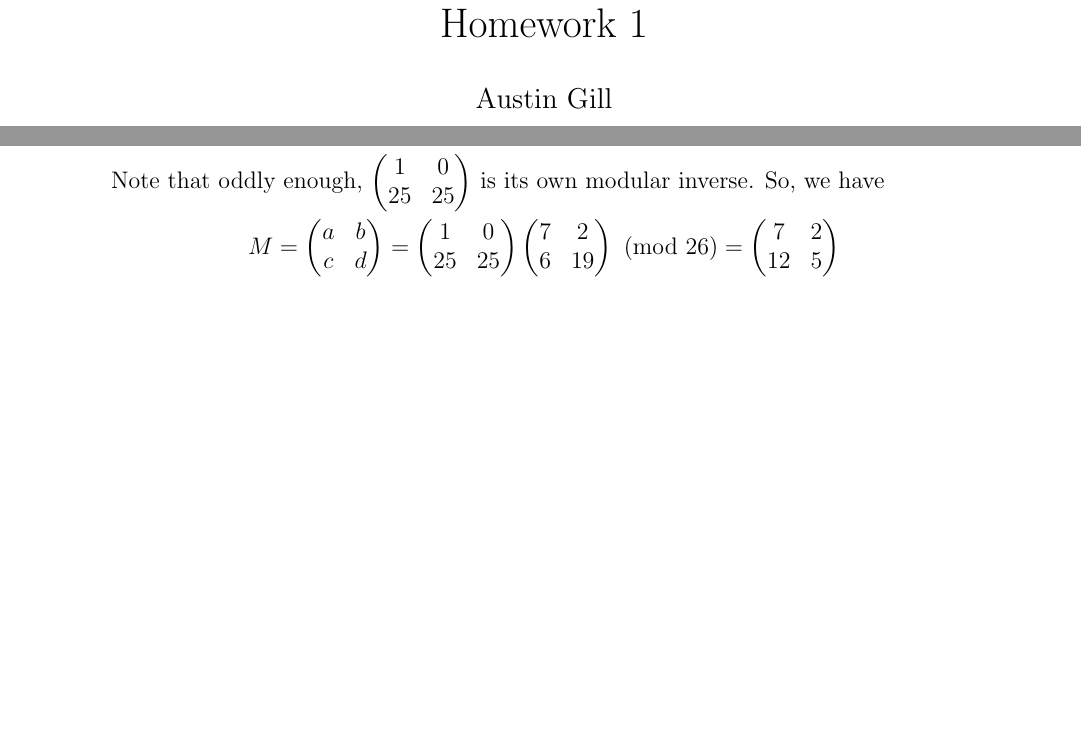
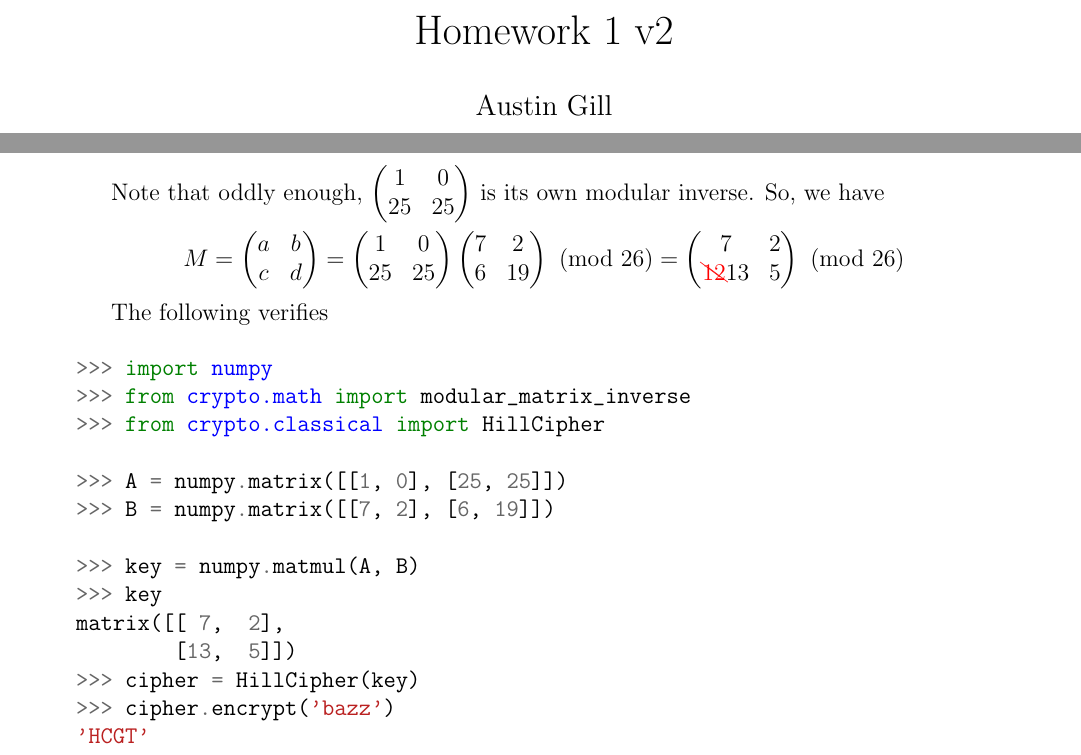
Before and after one commit to Notgnoshi/cryptography, a LaTeX problem sheet (homework/hw1/hw1.tex): two parts of pages 1 and 2 of 6, joined at a grey line, cut so that both start at the same text, the shorter picture padded with empty space. Compiled offline with pdfLaTeX.

Commit message:
Fix wrong number, and add code snippet to verify correct numbers

```diff
--- a/homework/hw1/hw1.tex
+++ b/homework/hw1/hw1.tex
@@ -1,5 +1,5 @@
 \documentclass[12pt]{article}
-\usepackage{amsmath, amssymb, amsthm, minted}
+\usepackage{amsmath, amssymb, amsthm, minted, cancel, color}
 \usepackage[margin=1in]{geometry}
 \usepackage[hidelinks]{hyperref}
 
@@ -8,7 +8,7 @@
 \renewcommand{\pmod}[1]{\ (\mod{#1})}
 \newtheorem*{defn}{Definition}
 
-\title{Homework 1}
+\title{Homework 1 v2}
 \author{Austin Gill}
 
 \begin{document}
@@ -61,7 +61,26 @@ $$\begin{pmatrix}1 & 0\\25 & 25\end{pmatrix}\begin{pmatrix}a & b\\c & d\end{pmat
 
 Note that oddly enough, $\begin{pmatrix}1 & 0\\25 & 25\end{pmatrix}$ is its own modular inverse. So, we have
 
-$$M = \begin{pmatrix}a & b\\c & d\end{pmatrix} = \begin{pmatrix}1 & 0\\25 & 25\end{pmatrix}\begin{pmatrix}7 & 2\\6 & 19\end{pmatrix} \pmod{26} = \begin{pmatrix}7 & 2\\12 & 5\end{pmatrix}$$
+$$M = \begin{pmatrix}a & b\\c & d\end{pmatrix} = \begin{pmatrix}1 & 0\\25 & 25\end{pmatrix}\begin{pmatrix}7 & 2\\6 & 19\end{pmatrix} \pmod{26} = \begin{pmatrix}7 & 2\\ {\color{red}\bcancel{12}} 13 & 5\end{pmatrix} \pmod{26}$$
+
+The following verifies
+
+\begin{minted}{python}
+>>> import numpy
+>>> from crypto.math import modular_matrix_inverse
+>>> from crypto.classical import HillCipher
+
+>>> A = numpy.matrix([[1, 0], [25, 25]])
+>>> B = numpy.matrix([[7, 2], [6, 19]])
+
+>>> key = numpy.matmul(A, B)
+>>> key
+matrix([[ 7,  2],
+        [13,  5]])
+>>> cipher = HillCipher(key)
+>>> cipher.encrypt('bazz')
+'HCGT'
+\end{minted}
 
 \section*{(4)} \textit{A sequence generated by a length three recurrence starts $001110$. Find the next four elements of the sequence.}
 
```
